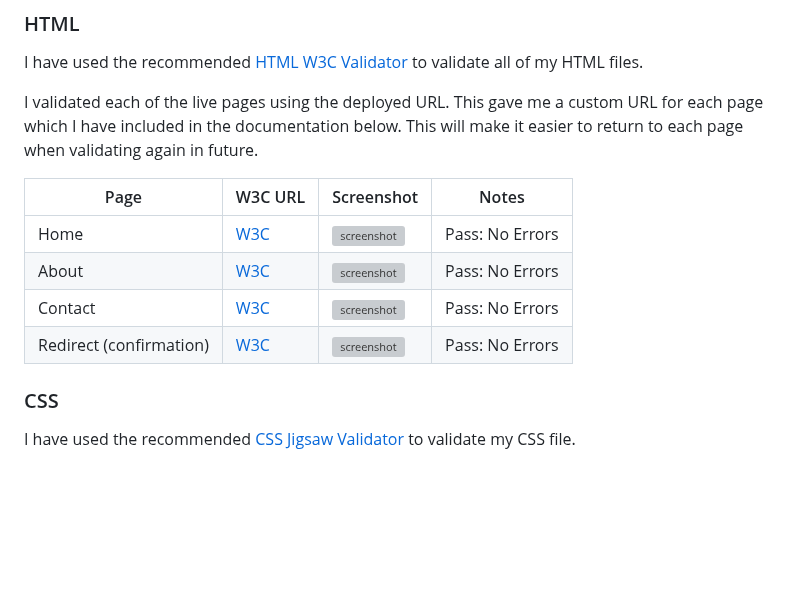
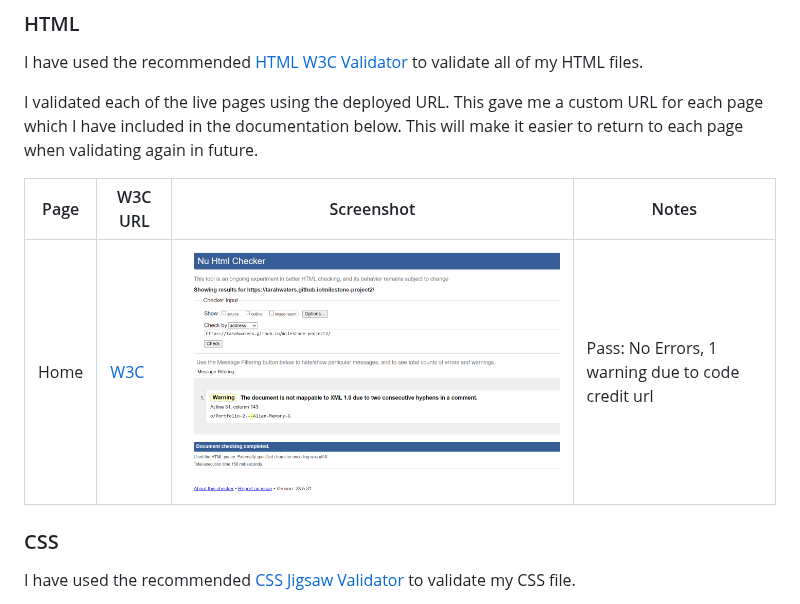
Before and after one commit to tarahwaters/milestone-project2, a Markdown page: TESTING.md, the part around the change. GitHub-like rendering; blank space fills up the shorter version; grey boxes are pictures that could not be loaded.

Commit message:
Add html validation screenshot and details

```diff
--- a/TESTING.md
+++ b/TESTING.md
@@ -23,10 +23,7 @@ I validated each of the live pages using the deployed URL. This gave me a custom
 
 | Page | W3C URL | Screenshot | Notes |
 | --- | --- | --- | --- |
-| Home | [W3C](#) | ![screenshot](documentation/testing/validation-html-home.jpg) | Pass: No Errors |
-| About | [W3C](#) | ![screenshot](documentation/testing/validation-html-about.jpg) | Pass: No Errors |
-| Contact | [W3C](#) | ![screenshot](documentation/testing/validation-html-contact.jpg) | Pass: No Errors |
-| Redirect (confirmation) | [W3C](#) | ![screenshot](documentation/testing/validation-html-redirect.jpg) | Pass: No Errors |
+| Home | [W3C](https://validator.w3.org/nu/?doc=https%3A%2F%2Ftarahwaters.github.io%2Fmilestone-project2%2F) | ![screenshot](documentation/testing/html-validation-results.png) | Pass: No Errors, 1 warning due to code credit url |
 
 ### CSS
 
```
